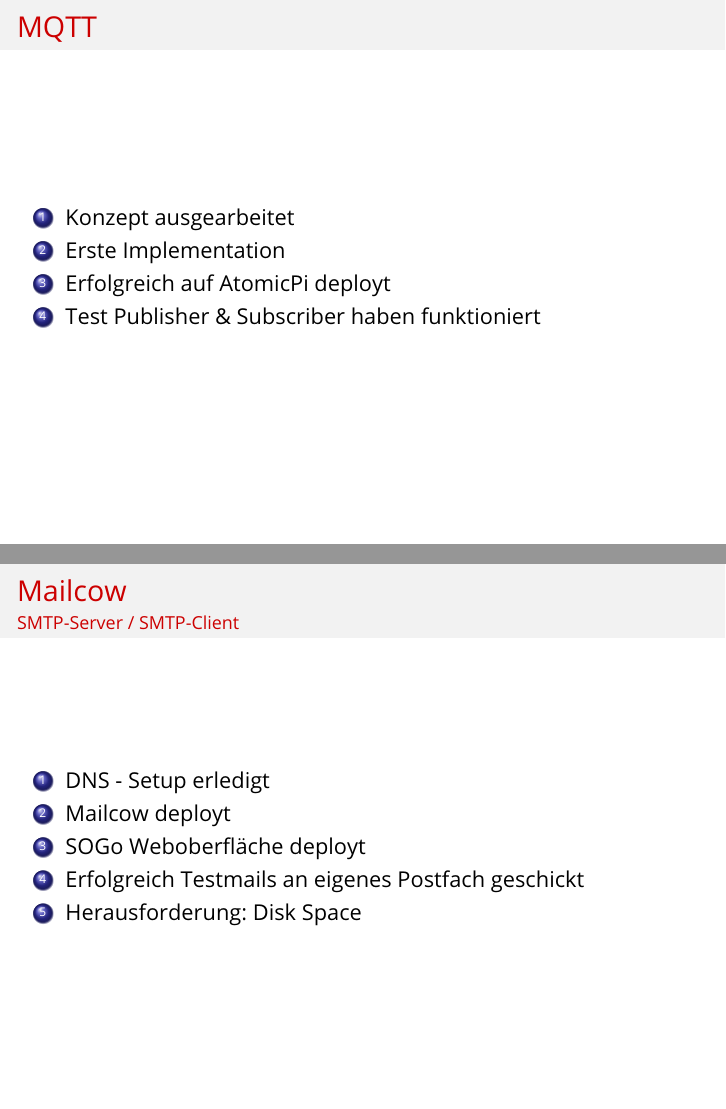
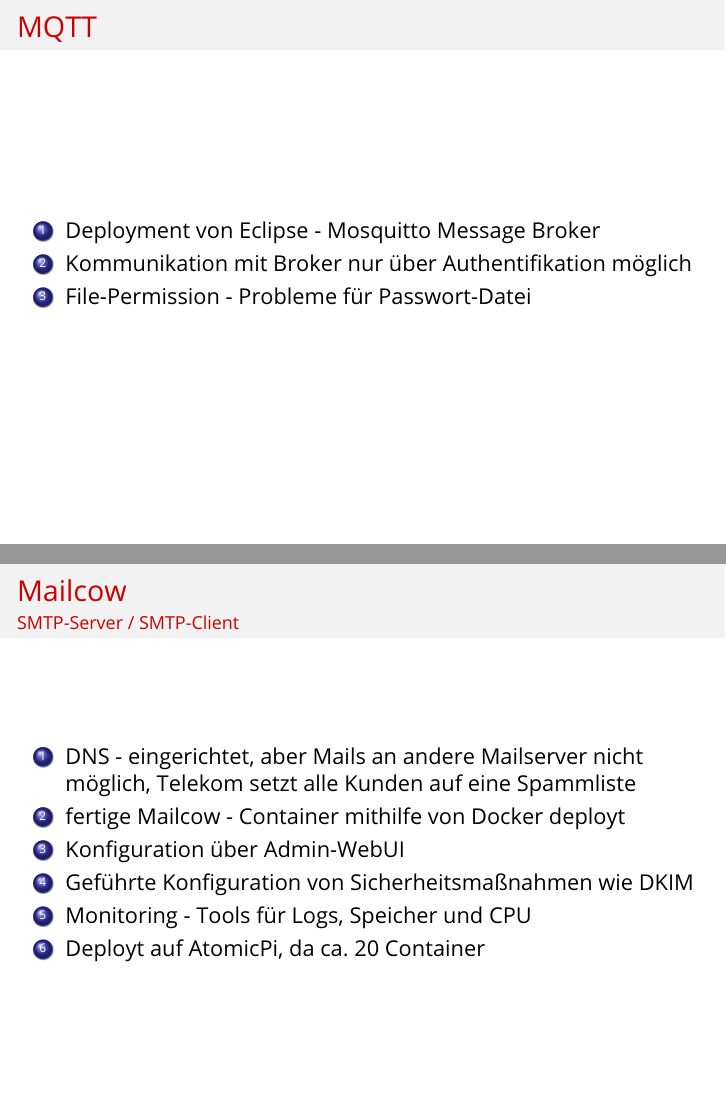
Before and after one commit to EmirTutar/Patientenmonitoring, LaTeX slides (doc/presentation/Endpräsentation/Presentation.tex): pages 13 and 14 of 20 before the commit and pages 13 and 14 of 21 after it, joined at a grey line. Compiled offline with pdfLaTeX.

Commit message:
Added Final Bullet Points

```diff
--- a/doc/presentation/Endpräsentation/Presentation.tex
+++ b/doc/presentation/Endpräsentation/Presentation.tex
@@ -291,12 +291,10 @@
 \section{MQTT}
 \begin{frame}
 	\frametitle{MQTT}
-
 	\begin{enumerate}
-		\item Konzept ausgearbeitet
-		\item Erste Implementation
-		\item Erfolgreich auf AtomicPi deployt
-		\item Test Publisher \& Subscriber haben funktioniert
+    \item Deployment von Eclipse - Mosquitto Message Broker
+    \item Kommunikation mit Broker nur über Authentifikation möglich
+    \item File-Permission - Probleme für Passwort-Datei
 	\end{enumerate}
 \end{frame}
 
@@ -305,11 +303,12 @@
 	\frametitle{Mailcow}
 	\framesubtitle{SMTP-Server / SMTP-Client}
 	\begin{enumerate}
-		\item DNS - Setup erledigt
-		\item Mailcow deployt
-		\item SOGo Weboberfläche deployt
-		\item Erfolgreich Testmails an eigenes Postfach geschickt
-		\item Herausforderung: Disk Space
+		\item DNS - eingerichtet, aber Mails an andere Mailserver nicht möglich, Telekom setzt alle Kunden auf eine Spammliste
+    \item fertige Mailcow - Container mithilfe von Docker deployt
+    \item Konfiguration über Admin-WebUI
+    \item Geführte Konfiguration von Sicherheitsmaßnahmen wie DKIM
+    \item Monitoring - Tools für Logs, Speicher und CPU
+    \item Deployt auf AtomicPi, da ca. 20 Container
 	\end{enumerate}
 \end{frame}
 
```
Also changed, not shown: doc/presentation/Endpräsentation/Presentation.tex (16 more changed lines).
